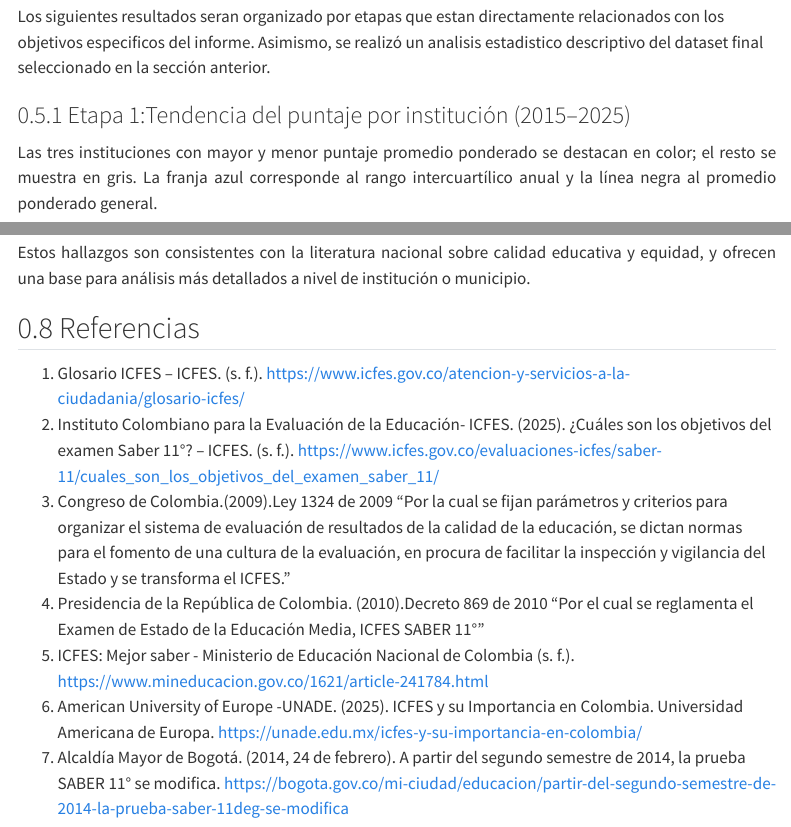
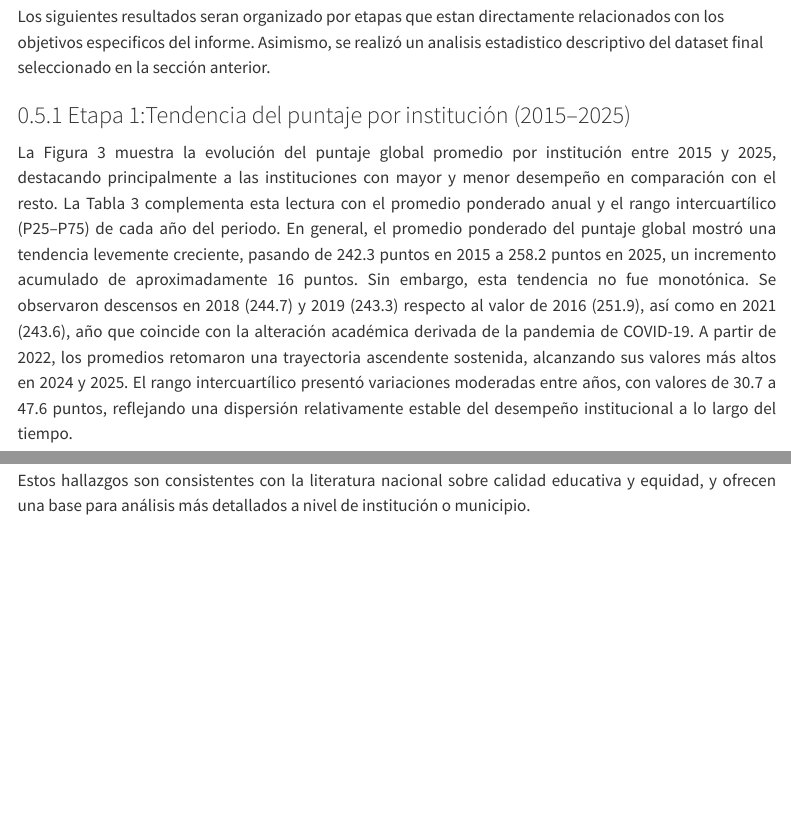
Before and after one commit to romu545/trabajo_modulo_programacion, a Quarto document (reports/Final Report.qmd): the page in a window 1100 px wide, from 5070 px down, and a second part further down, joined at a grey line. Rendered offline with R 4.5, knitr and Pandoc in place of Quarto, with nearby package versions; some code elsewhere in the file could not run offline; a font, style sheet, LaTeX package, included part or bibliography that could not be used is replaced or left out; menus at the side of the page are left out.

Commit message:
update: minor changes

````diff
--- a/reports/Final Report.qmd
+++ b/reports/Final Report.qmd
@@ -258,7 +258,7 @@ Los siguientes resultados seran organizado por etapas que estan directamente rel
 ### Etapa 1:Tendencia del puntaje por institución (2015–2025)
 
 <p style="text-align: justify;">
- Las tres instituciones con mayor y menor puntaje promedio ponderado se destacan en color; el resto se muestra en gris. La franja azul corresponde al rango intercuartílico anual y la línea negra al promedio ponderado general.
+ La Figura 3 muestra la evolución del puntaje global promedio por institución entre 2015 y 2025, destacando principalmente a las instituciones con mayor y menor desempeño en comparación con el resto. La Tabla 3 complementa esta lectura con el promedio ponderado anual y el rango intercuartílico (P25–P75) de cada año del periodo. En general, el promedio ponderado del puntaje global mostró una tendencia levemente creciente, pasando de 242.3 puntos en 2015 a 258.2 puntos en 2025, un incremento acumulado de aproximadamente 16 puntos. Sin embargo, esta tendencia no fue monotónica. Se observaron descensos en 2018 (244.7) y 2019 (243.3) respecto al valor de 2016 (251.9), así como en 2021 (243.6), año que coincide con la alteración académica derivada de la pandemia de COVID-19. A partir de 2022, los promedios retomaron una trayectoria ascendente sostenida, alcanzando sus valores más altos en 2024 y 2025. El rango intercuartílico presentó variaciones moderadas entre años, con valores de 30.7 a 47.6 puntos, reflejando una dispersión relativamente estable del desempeño institucional a lo largo del tiempo.
 </p>
 
 ```{python}
@@ -521,14 +521,3 @@ El análisis de los resultados de las Pruebas Saber 11 en Magdalena durante el p
 <p style="text-align: justify;">
 Estos hallazgos son consistentes con la literatura nacional sobre calidad educativa y equidad, y ofrecen una base para análisis más detallados a nivel de institución o municipio.
 </p>
-
-## Referencias
-
-
-1.	Glosario ICFES – ICFES. (s. f.). https://www.icfes.gov.co/atencion-y-servicios-a-la-ciudadania/glosario-icfes/
-2.	Instituto Colombiano para la Evaluación de la Educación- ICFES. (2025). ¿Cuáles son los objetivos del examen Saber 11°? – ICFES. (s. f.). https://www.icfes.gov.co/evaluaciones-icfes/saber-11/cuales_son_los_objetivos_del_examen_saber_11/
-3.	Congreso de Colombia.(2009).Ley 1324 de 2009 “Por la cual se fijan parámetros y criterios para organizar el sistema de evaluación de resultados de la calidad de la educación, se dictan normas para el fomento de una cultura de la evaluación, en procura de facilitar la inspección y vigilancia del Estado y se transforma el ICFES.”
-4.	Presidencia de la República de Colombia. (2010).Decreto 869 de 2010 “Por el cual se reglamenta el Examen de Estado de la Educación Media, ICFES SABER 11°”
-5.	ICFES: Mejor saber - Ministerio de Educación Nacional de Colombia (s. f.). https://www.mineducacion.gov.co/1621/article-241784.html
-6.	 American University of Europe -UNADE. (2025). ICFES y su Importancia en Colombia. Universidad Americana de Europa. https://unade.edu.mx/icfes-y-su-importancia-en-colombia/
-7. Alcaldía Mayor de Bogotá. (2014, 24 de febrero). A partir del segundo semestre de 2014, la prueba SABER 11° se modifica. https://bogota.gov.co/mi-ciudad/educacion/partir-del-segundo-semestre-de-2014-la-prueba-saber-11deg-se-modifica
````
